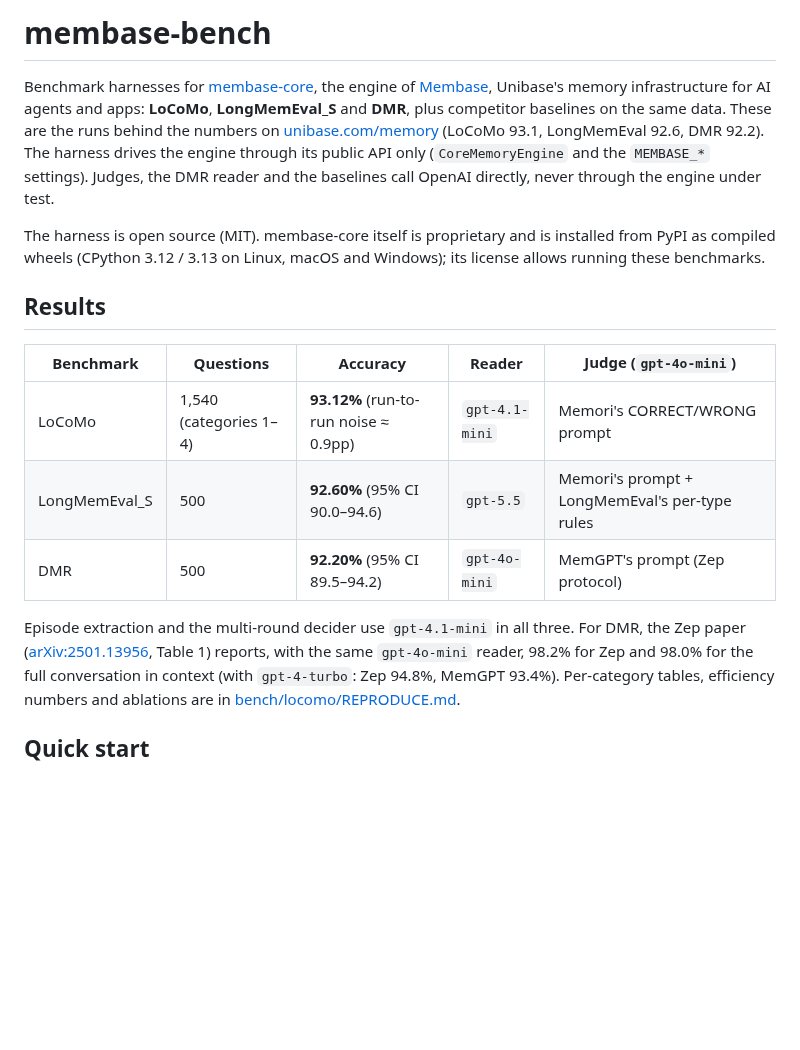
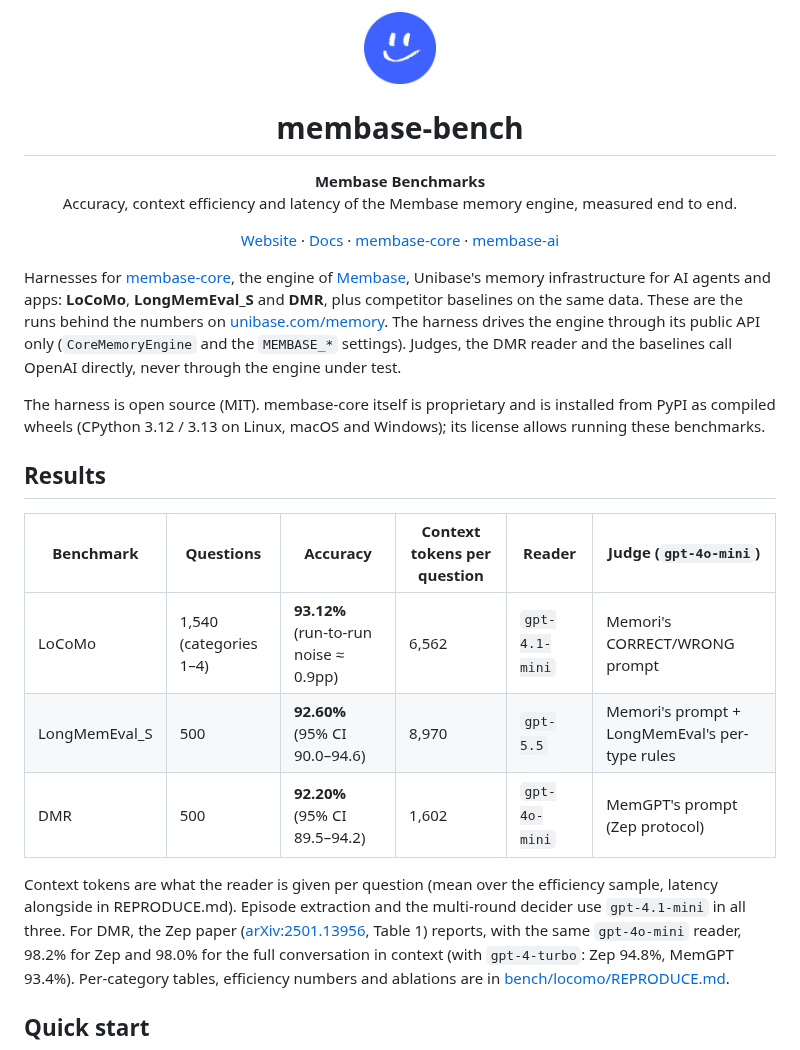
Before and after one commit to unibaseio/membase-bench, a Markdown page: README.md, the part around the change. GitHub-like rendering; pictures changed too: assets/membase-logo.png (added); blank space fills up the shorter version.

Commit message:
README in the homepage's layout: logo, title, links; context tokens per question in the results
Co-Authored-By: Claude Opus 5.5 (1M context) <noreply@anthropic.com>

```diff
--- a/README.md
+++ b/README.md
@@ -1,12 +1,27 @@
-# membase-bench
+<p align="center">
+  <img src="assets/membase-logo.png" width="72" alt="Membase">
+</p>
 
-Benchmark harnesses for [membase-core](https://pypi.org/project/membase-core/), the engine of
+<h1 align="center">membase-bench</h1>
+
+<p align="center">
+  <b>Membase Benchmarks</b><br>
+  Accuracy, context efficiency and latency of the Membase memory engine, measured end to end.
+</p>
+
+<p align="center">
+  <a href="https://www.unibase.com/memory">Website</a> ·
+  <a href="https://unibaseio.gitbook.io/unibase-docs/membase">Docs</a> ·
+  <a href="https://pypi.org/project/membase-core/">membase-core</a> ·
+  <a href="https://pypi.org/project/membase-ai/">membase-ai</a>
+</p>
+
+Harnesses for [membase-core](https://pypi.org/project/membase-core/), the engine of
 [Membase](https://www.unibase.com/memory), Unibase's memory infrastructure for AI agents and apps:
 **LoCoMo**, **LongMemEval_S** and **DMR**, plus competitor baselines on the same data. These are
-the runs behind the numbers on [unibase.com/memory](https://www.unibase.com/memory) (LoCoMo 93.1,
-LongMemEval 92.6, DMR 92.2). The harness drives the engine through its public API only (`CoreMemoryEngine`
-and the `MEMBASE_*` settings). Judges, the DMR reader and the baselines call OpenAI directly,
-never through the engine under test.
+the runs behind the numbers on [unibase.com/memory](https://www.unibase.com/memory). The harness
+drives the engine through its public API only (`CoreMemoryEngine` and the `MEMBASE_*` settings).
+Judges, the DMR reader and the baselines call OpenAI directly, never through the engine under test.
 
 The harness is open source (MIT). membase-core itself is proprietary and is installed from PyPI as
 compiled wheels (CPython 3.12 / 3.13 on Linux, macOS and Windows); its license allows running
@@ -14,13 +29,15 @@ these benchmarks.
 
 ## Results
 
-| Benchmark | Questions | Accuracy | Reader | Judge (`gpt-4o-mini`) |
-|---|---|---|---|---|
-| LoCoMo | 1,540 (categories 1–4) | **93.12%** (run-to-run noise ≈ 0.9pp) | `gpt-4.1-mini` | Memori's CORRECT/WRONG prompt |
-| LongMemEval_S | 500 | **92.60%** (95% CI 90.0–94.6) | `gpt-5.5` | Memori's prompt + LongMemEval's per-type rules |
-| DMR | 500 | **92.20%** (95% CI 89.5–94.2) | `gpt-4o-mini` | MemGPT's prompt (Zep protocol) |
+| Benchmark | Questions | Accuracy | Context tokens per question | Reader | Judge (`gpt-4o-mini`) |
+|---|---|---|---|---|---|
+| LoCoMo | 1,540 (categories 1–4) | **93.12%** (run-to-run noise ≈ 0.9pp) | 6,562 | `gpt-4.1-mini` | Memori's CORRECT/WRONG prompt |
+| LongMemEval_S | 500 | **92.60%** (95% CI 90.0–94.6) | 8,970 | `gpt-5.5` | Memori's prompt + LongMemEval's per-type rules |
+| DMR | 500 | **92.20%** (95% CI 89.5–94.2) | 1,602 | `gpt-4o-mini` | MemGPT's prompt (Zep protocol) |
 
-Episode extraction and the multi-round decider use `gpt-4.1-mini` in all three. For DMR, the Zep
+Context tokens are what the reader is given per question (mean over the efficiency sample, latency
+alongside in REPRODUCE.md). Episode extraction and the multi-round decider use `gpt-4.1-mini` in
+all three. For DMR, the Zep
 paper ([arXiv:2501.13956](https://arxiv.org/abs/2501.13956), Table 1) reports, with the same
 `gpt-4o-mini` reader, 98.2% for Zep and 98.0% for the full conversation in context (with
 `gpt-4-turbo`: Zep 94.8%, MemGPT 93.4%). Per-category tables, efficiency numbers and ablations are
```
Also changed, not shown: 1 other file.
